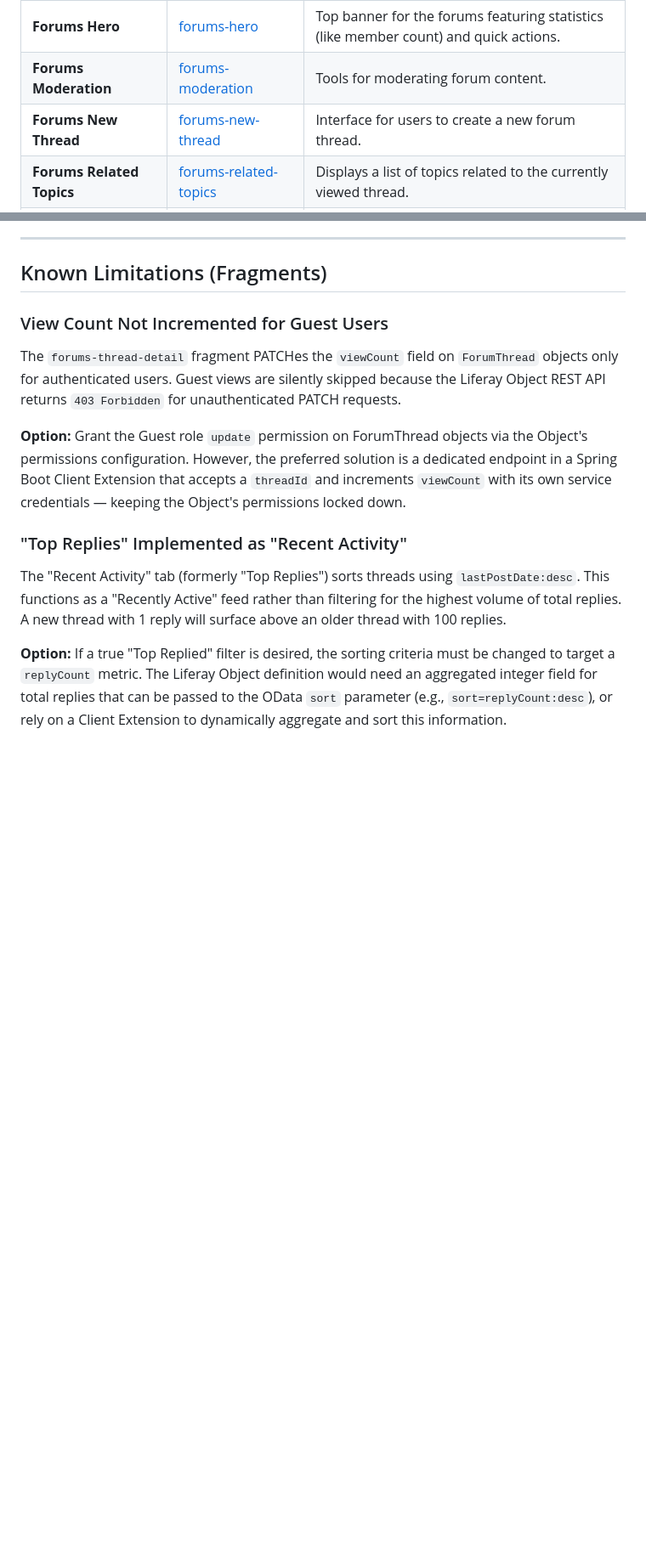
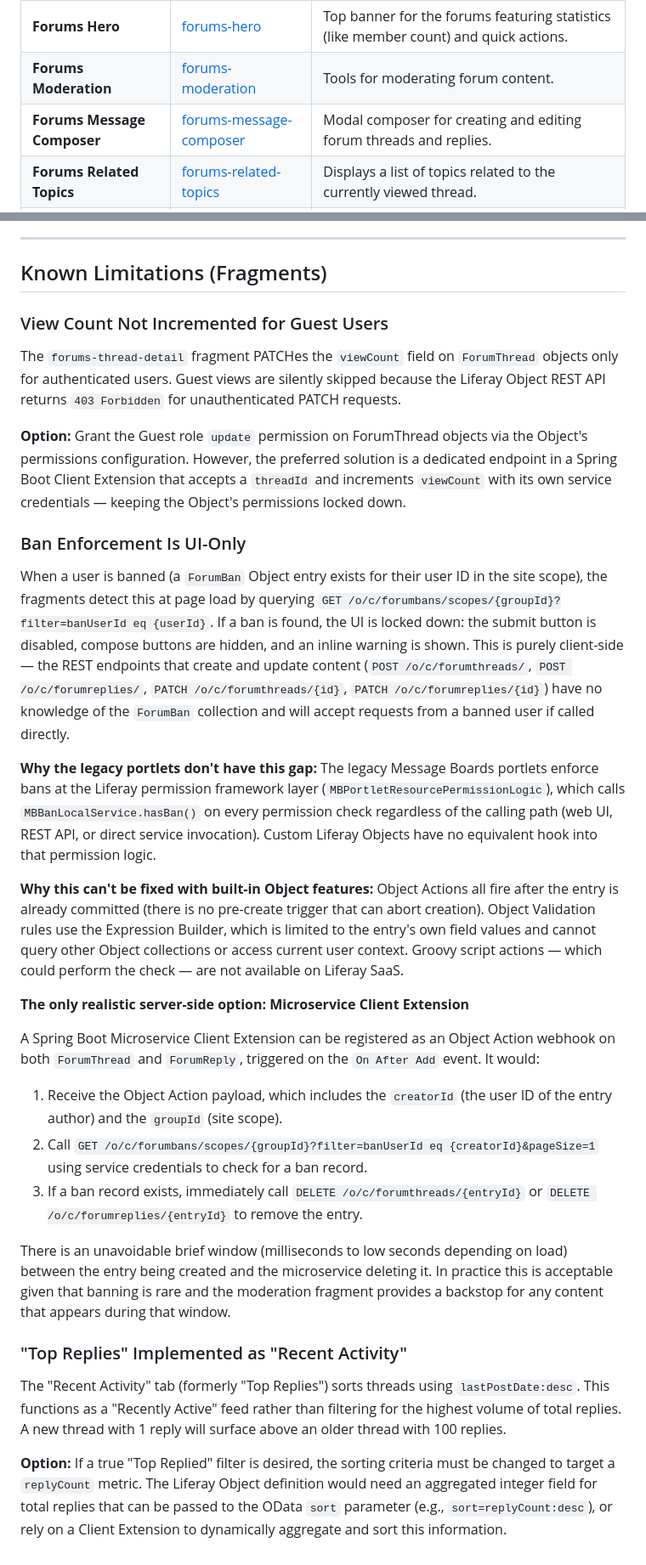
Before and after one commit to ngriffin7a/liferay-forums, a Markdown page: README.md, 2 parts joined by grey strips. Shown at 85% size. GitHub-like rendering; blank space fills up the shorter version.

Commit message:
Typo corrections and add known limitation for "Ban Enforcement Is UI-Only"

```diff
--- a/README.md
+++ b/README.md
@@ -23,7 +23,7 @@ This project is a Fragments and Liferay Objects based replacement for the legacy
 | **Forums Category Grid** | [forums-category-grid](fragments/forums-category-grid) | Displays the main forum categories in a grid layout. |
 | **Forums Hero** | [forums-hero](fragments/forums-hero) | Top banner for the forums featuring statistics (like member count) and quick actions. |
 | **Forums Moderation** | [forums-moderation](fragments/forums-moderation) | Tools for moderating forum content. |
-| **Forums New Thread** | [forums-new-thread](fragments/forums-new-thread) | Interface for users to create a new forum thread. |
+| **Forums Message Composer** | [forums-message-composer](fragments/forums-message-composer) | Modal composer for creating and editing forum threads and replies. |
 | **Forums Related Topics** | [forums-related-topics](fragments/forums-related-topics) | Displays a list of topics related to the currently viewed thread. |
 | **Forums Thread Detail** | [forums-thread-detail](fragments/forums-thread-detail) | Detailed view of a single forum thread, including its replies and engagement metrics. |
 | **Forums Thread List** | [forums-thread-list](fragments/forums-thread-list) | Lists forum threads, typically used for main category views or recent activity. |
@@ -82,6 +82,24 @@ The `forums-thread-detail` fragment PATCHes the `viewCount` field on `ForumThrea
 
 **Option:** Grant the Guest role `update` permission on ForumThread objects via the Object's permissions configuration. However, the preferred solution is a dedicated endpoint in a Spring Boot Client Extension that accepts a `threadId` and increments `viewCount` with its own service credentials — keeping the Object's permissions locked down.
 
+### Ban Enforcement Is UI-Only
+
+When a user is banned (a `ForumBan` Object entry exists for their user ID in the site scope), the fragments detect this at page load by querying `GET /o/c/forumbans/scopes/{groupId}?filter=banUserId eq {userId}`. If a ban is found, the UI is locked down: the submit button is disabled, compose buttons are hidden, and an inline warning is shown. This is purely client-side — the REST endpoints that create and update content (`POST /o/c/forumthreads/`, `POST /o/c/forumreplies/`, `PATCH /o/c/forumthreads/{id}`, `PATCH /o/c/forumreplies/{id}`) have no knowledge of the `ForumBan` collection and will accept requests from a banned user if called directly.
+
+**Why the legacy portlets don't have this gap:** The legacy Message Boards portlets enforce bans at the Liferay permission framework layer (`MBPortletResourcePermissionLogic`), which calls `MBBanLocalService.hasBan()` on every permission check regardless of the calling path (web UI, REST API, or direct service invocation). Custom Liferay Objects have no equivalent hook into that permission logic.
+
+**Why this can't be fixed with built-in Object features:** Object Actions all fire after the entry is already committed (there is no pre-create trigger that can abort creation). Object Validation rules use the Expression Builder, which is limited to the entry's own field values and cannot query other Object collections or access current user context. Groovy script actions — which could perform the check — are not available on Liferay SaaS.
+
+**The only realistic server-side option: Microservice Client Extension**
+
+A Spring Boot Microservice Client Extension can be registered as an Object Action webhook on both `ForumThread` and `ForumReply`, triggered on the `On After Add` event. It would:
+
+1. Receive the Object Action payload, which includes the `creatorId` (the user ID of the entry author) and the `groupId` (site scope).
+2. Call `GET /o/c/forumbans/scopes/{groupId}?filter=banUserId eq {creatorId}&pageSize=1` using service credentials to check for a ban record.
+3. If a ban record exists, immediately call `DELETE /o/c/forumthreads/{entryId}` or `DELETE /o/c/forumreplies/{entryId}` to remove the entry.
+
+There is an unavoidable brief window (milliseconds to low seconds depending on load) between the entry being created and the microservice deleting it. In practice this is acceptable given that banning is rare and the moderation fragment provides a backstop for any content that appears during that window.
+
 ### "Top Replies" Implemented as "Recent Activity"
 
 The "Recent Activity" tab (formerly "Top Replies") sorts threads using `lastPostDate:desc`. This functions as a "Recently Active" feed rather than filtering for the highest volume of total replies. A new thread with 1 reply will surface above an older thread with 100 replies.
```
Also changed, not shown: other parts of README.md (+1 -1 lines).
